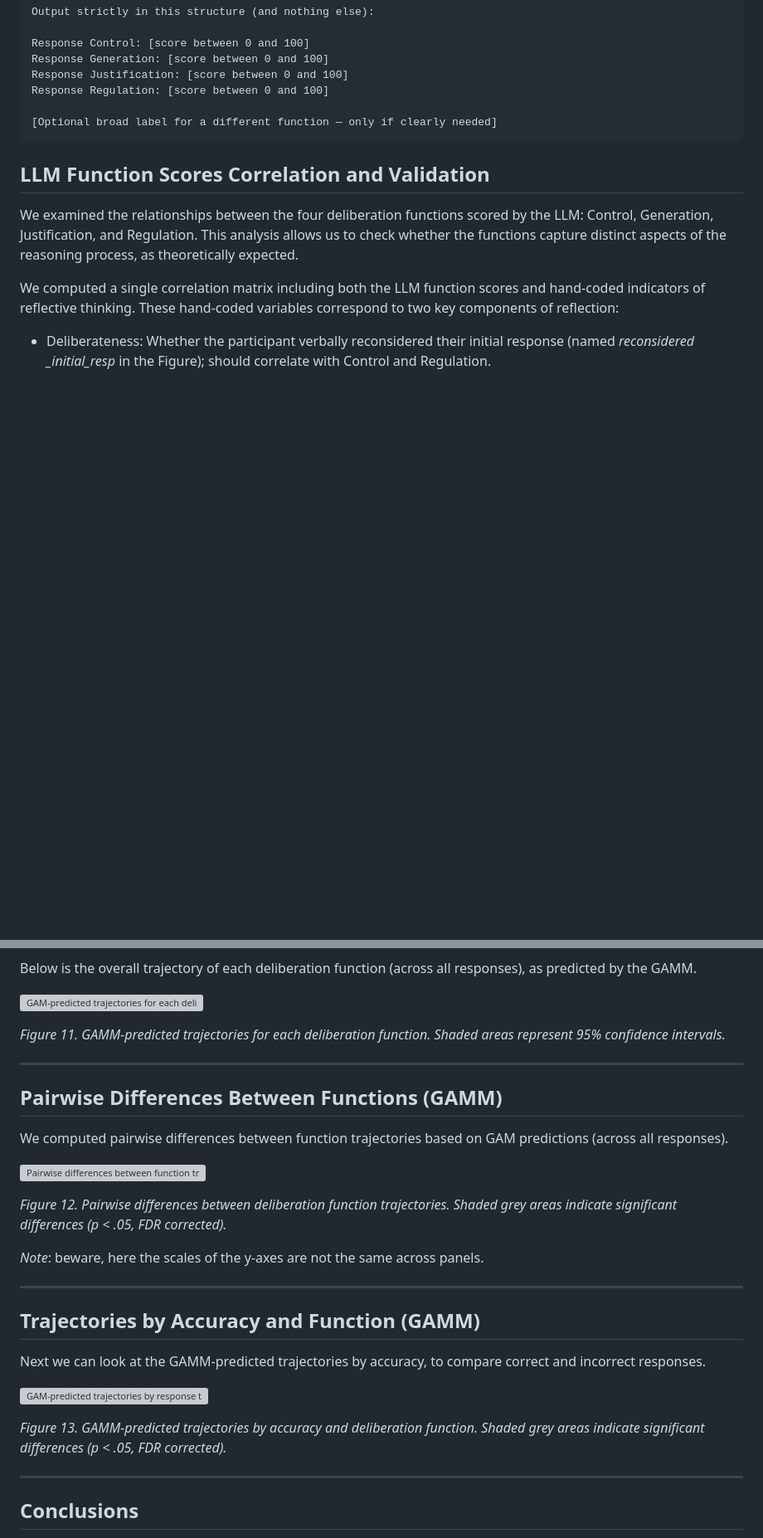
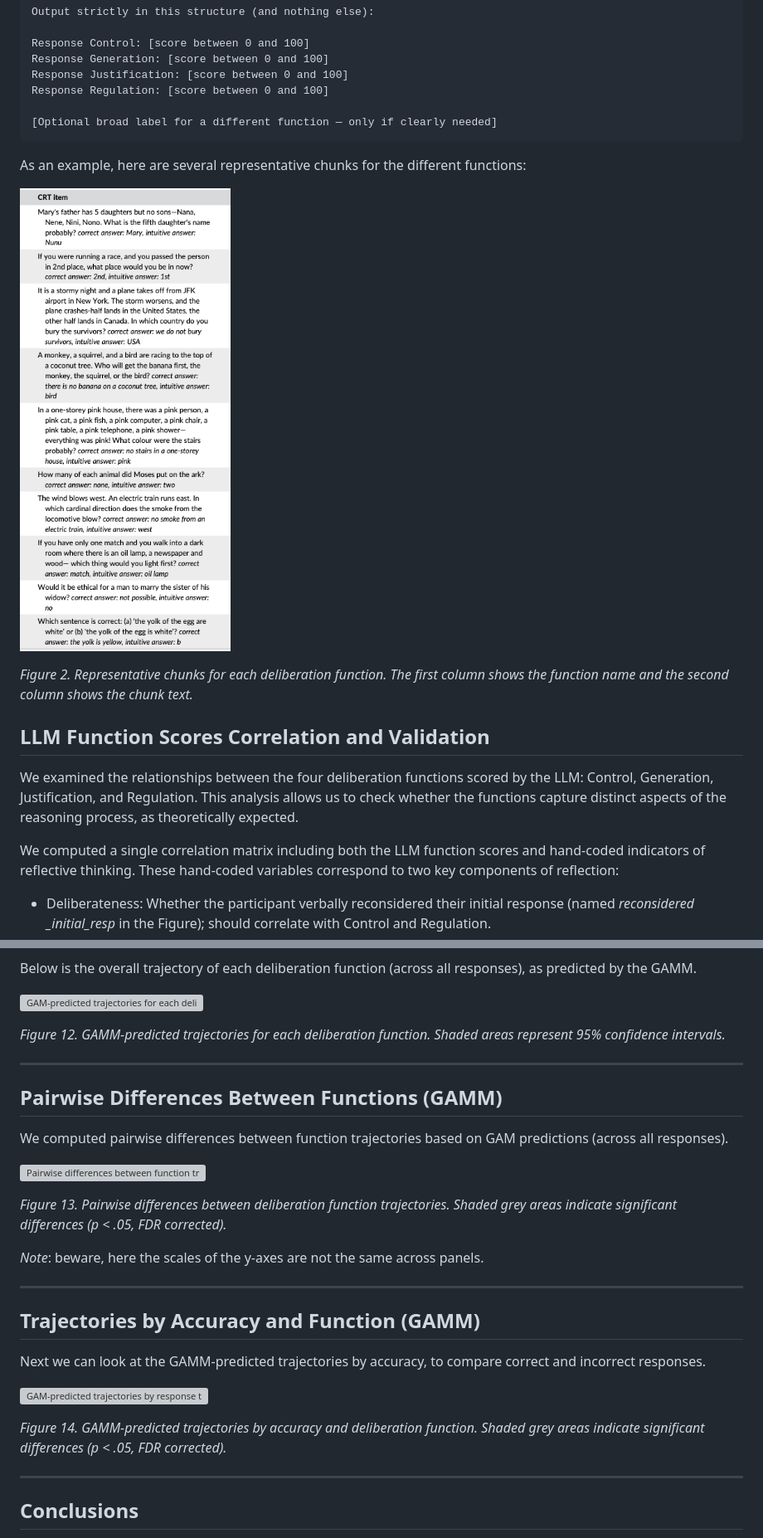
Before and after one commit to Jeremie-Beucler/Rythm-of-thoughts, a Markdown page: README.md, 2 parts joined by grey strips. Shown: that part at 83% size. GitHub-like rendering; pictures changed too: Output/representative_chunks.png (added), Output/verbal_CRT_Sirota.png (added); blank space fills up the shorter version; grey boxes are pictures that could not be loaded.

````diff
--- a/README.md
+++ b/README.md
@@ -124,6 +128,12 @@ Response Regulation: [score between 0 and 100]
 [Optional broad label for a different function — only if clearly needed]
 ```
 
+As an example, here are several representative chunks for the different functions:
+
+![Representative chunks](./Output/representative_chunks.png)
+
+*Figure 2. Representative chunks for each deliberation function. The first column shows the function name and the second column shows the chunk text.*
+
 ## LLM Function Scores Correlation and Validation
 
 We examined the relationships between the four deliberation functions scored by the LLM: Control, Generation, Justification, and Regulation. This analysis allows us to check whether the functions capture distinct aspects of the reasoning process, as theoretically expected.
@@ -247,7 +257,7 @@ Below is the overall trajectory of each deliberation function (across all respon
 
 ![GAM-predicted trajectories for each deliberation function. Confidence intervals represent 95% CI.](./Output/gam_trajectory_functions_overall_trajectory.png)
 
-*Figure 11. GAMM-predicted trajectories for each deliberation function. Shaded areas represent 95% confidence intervals.*
+*Figure 12. GAMM-predicted trajectories for each deliberation function. Shaded areas represent 95% confidence intervals.*
 
 ---
 
@@ -257,7 +267,7 @@ We computed pairwise differences between function trajectories based on GAM pred
 
 ![Pairwise differences between function trajectories. Grey areas indicate significant differences after FDR correction.](./Output/gam_pairwise_functions_difference_trajectory.png)
 
-*Figure 12. Pairwise differences between deliberation function trajectories. Shaded grey areas indicate significant differences (p < .05, FDR corrected).*
+*Figure 13. Pairwise differences between deliberation function trajectories. Shaded grey areas indicate significant differences (p < .05, FDR corrected).*
 
 *Note*: beware, here the scales of the y-axes are not the same across panels.
 
@@ -269,7 +279,7 @@ Next we can look at the GAMM-predicted trajectories by accuracy, to compare corr
 
 ![GAM-predicted trajectories by response type (biased vs unbiased) and deliberation function.](./Output/gam_trajectory_per_response_and_function.png)
 
-*Figure 13. GAMM-predicted trajectories by accuracy and deliberation function. Shaded grey areas indicate significant differences (p < .05, FDR corrected).*
+*Figure 14. GAMM-predicted trajectories by accuracy and deliberation function. Shaded grey areas indicate significant differences (p < .05, FDR corrected).*
 
 ---
 
````
Also changed, not shown: other parts of README.md (+15 -11 lines), 1 other file.
